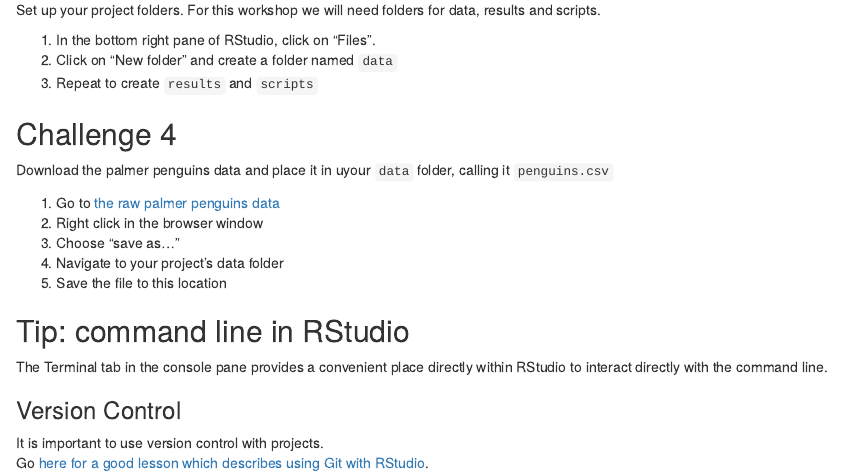
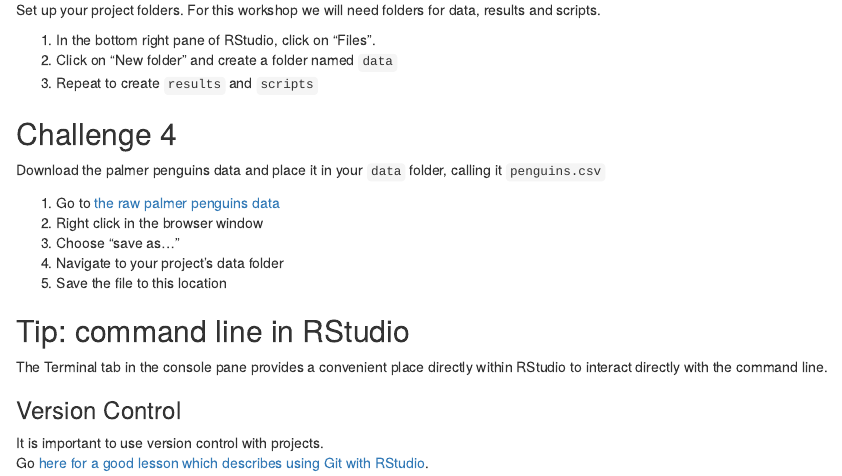
Before and after one commit to carpentries-incubator/r-tidyverse-4-datasets, an R Markdown document (episodes/01-project-introduction.Rmd): the page in a window 1100 px wide, from 5100 px down. Rendered offline with R 4.5, knitr and Pandoc, with nearby package versions.

Commit message:
Fix typo
Fix carpentries-incubator/r-tidyverse-4-datasets#23

```diff
--- a/episodes/01-project-introduction.Rmd
+++ b/episodes/01-project-introduction.Rmd
@@ -260,7 +260,7 @@ Set up your project folders. For this workshop we will need folders for data, re
 ::::::::::::::::::::::::::::::::::::: challenge
 
 ## Challenge 4
-Download the palmer penguins data and place it in uyour `data` folder, calling it `penguins.csv`
+Download the palmer penguins data and place it in your `data` folder, calling it `penguins.csv`
 
 1. Go to [the raw palmer penguins data](https://raw.githubusercontent.com/allisonhorst/palmerpenguins/master/inst/extdata/penguins.csv)
 2. Right click in the browser window
```
